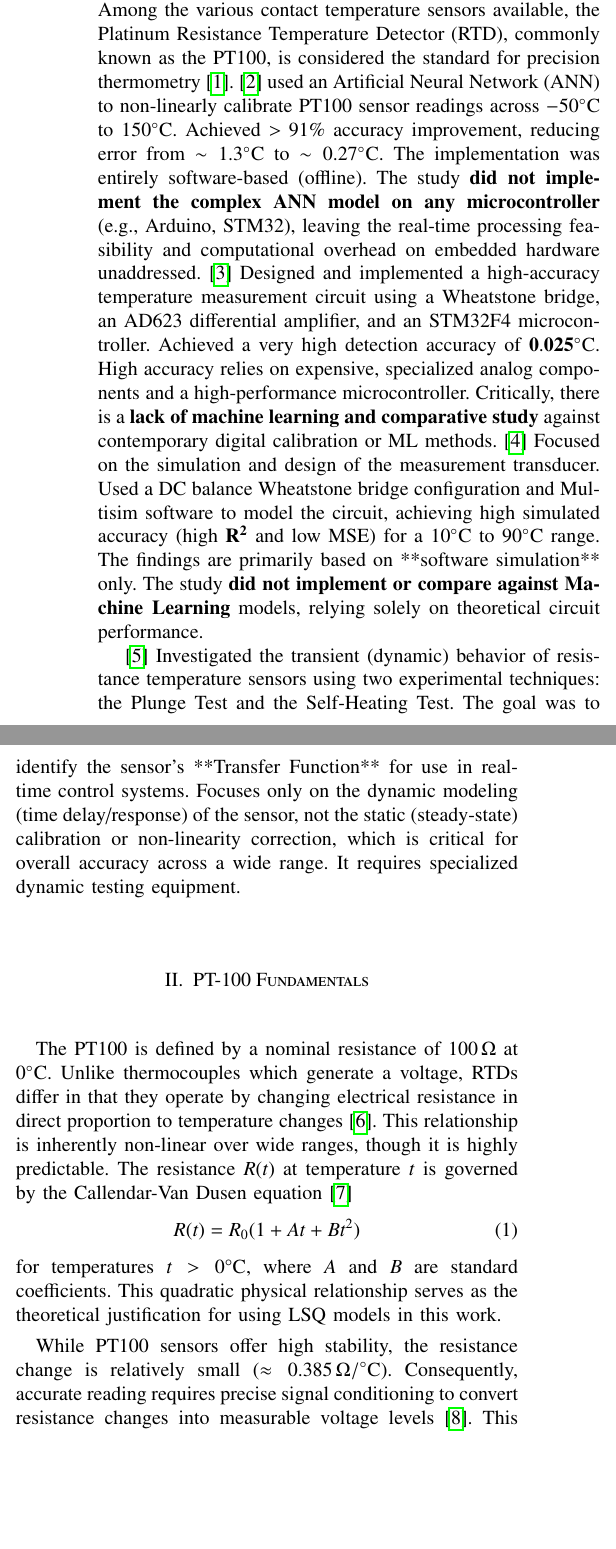
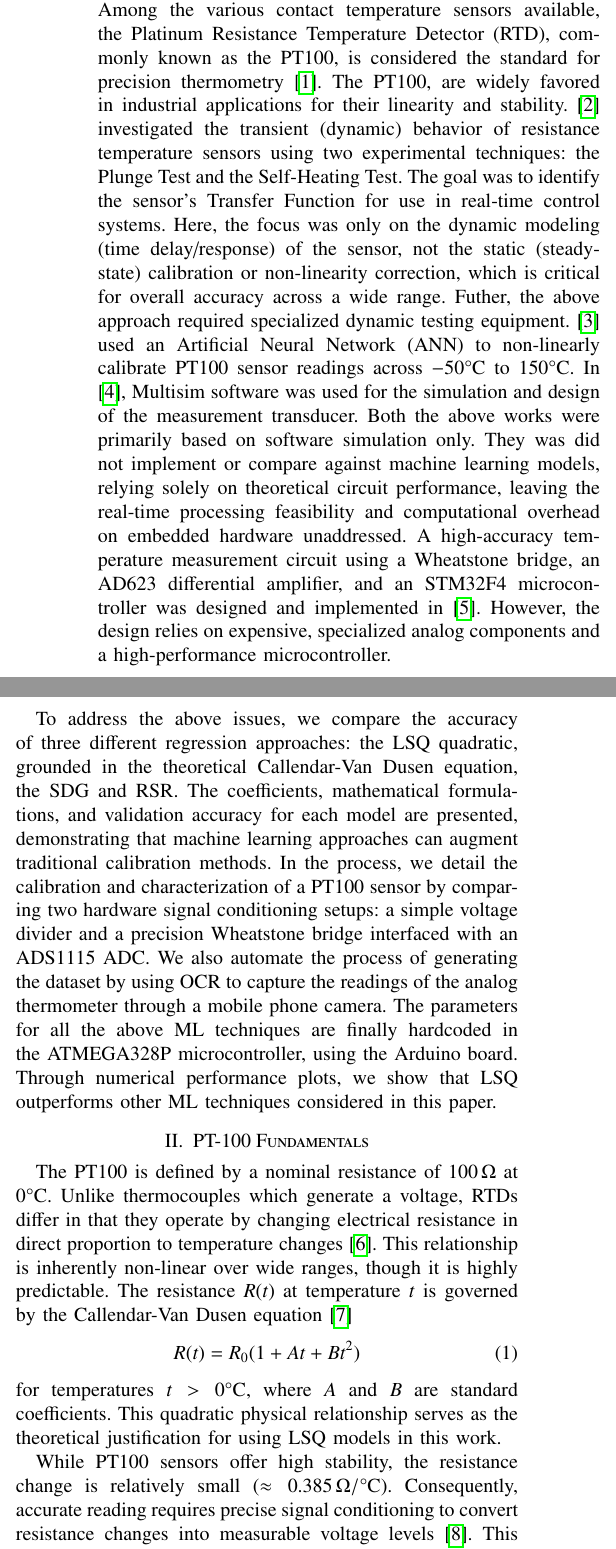
Before and after one commit to gadepall/pt100, a LaTeX paper (main.tex): two parts of the columns of page 1 of 6, joined at a grey line, cut so that both start at the same text, the shorter picture padded with empty space. Compiled offline with pdfLaTeX.

Commit message:
introduction done

```diff
--- a/main.tex
+++ b/main.tex
@@ -71,38 +71,49 @@ analyzing the suitability of five machine learning (ML) techniques: a quadratic/
 Through numerical results, we conclude that the LSQ model is superior to the other models and implement it using the Arduino framework on an Arduino UNO.
 
-%grounded in the theoretical Callendar-Van Dusen equation. We then compare the accuracy of three different regression approaches for the superior Wheatstone bridge data: the LSQ quadratic,  The coefficients, mathematical formulations, and validation accuracy for each model are presented, demonstrating that machine learning approaches can augment traditional calibration methods.
 
-%Resistance Temperature Detectors (RTDs), specifically the PT100, are widely favored in industrial applications for their linearity and stability. This report details the calibration and characterization of a PT100 sensor by comparing two hardware signal conditioning setups: a simple voltage divider and a precision Wheatstone bridge interfaced with an ADS1115 ADC. \end{abstract}
 \end{abstract}
 
 \section{Introduction}
 Temperature measurement is a fundamental requirement in process control, automotive systems, and instrumentation. Among the various contact temperature sensors available, the Platinum Resistance Temperature Detector (RTD), commonly known as the PT100, is considered the standard for precision thermometry \cite{rtd_theory}.
-\cite{paper1} used an Artificial Neural Network (ANN) to non-linearly calibrate PT100 sensor readings across $-50^\circ$C to $150^\circ$C. Achieved $>91\%$ accuracy improvement, reducing error from $\sim 1.3^\circ$C to $\sim 0.27^\circ$C.
-  The implementation was entirely software-based (offline). The study \textbf{did not implement the complex ANN model on any microcontroller} (e.g., Arduino, STM32), leaving the real-time processing feasibility and computational overhead on embedded hardware unaddressed.
+The PT100, are widely favored in industrial applications for their linearity and stability.
+\cite{paper4}
+ investigated the transient (dynamic) behavior of resistance temperature sensors using two experimental techniques: the Plunge Test and the Self-Heating Test. The goal was to identify the sensor's Transfer Function for use in real-time control systems.
+ Here, the focus  was only on the dynamic modeling (time delay/response) of the sensor, not the static (steady-state) calibration or non-linearity correction, which is critical for overall accuracy across a wide range. Futher, the above approach required specialized dynamic testing equipment.
+\cite{paper1} used an Artificial Neural Network (ANN) to non-linearly calibrate PT100 sensor readings across $-50\degree$C to $150\degree$C.
+%Achieved $>91\%$ accuracy improvement, reducing error from $\sim 1.3\degree$C to $\sim 0.27\degree$C.
+In \cite{paper3}, Multisim software was used
+%to model the circuit,
+% Focused on
+ for the simulation and design of the measurement transducer.
+ %Used a DC balance Wheatstone bridge configuration and  achieving high simulated accuracy (high $\mathbf{R^2}$ and low MSE) for a $10\degree$C to $90\degree$C range.
+Both  the above  works were primarily based on software simulation only. They was  did not implement or compare against machine learning models, relying solely on theoretical circuit performance,
+%However, this study was done completely on software,
+leaving the real-time processing feasibility and computational overhead on embedded hardware unaddressed.
     % --- Paper 2: New Circuit Design (376796536) ---
- \cite{paper2}
-  Designed and implemented a high-accuracy temperature measurement circuit using a Wheatstone bridge, an AD623 differential amplifier, and an STM32F4 microcontroller. Achieved a very high detection accuracy of $\mathbf{0.025^\circ}$C.
-  High accuracy relies on expensive, specialized analog components and a high-performance microcontroller. Critically, there is a \textbf{lack of machine learning and comparative study} against contemporary digital calibration or ML methods.
-\cite{paper3}
- Focused on the simulation and design of the measurement transducer. Used a DC balance Wheatstone bridge configuration and Multisim software to model the circuit, achieving high simulated accuracy (high $\mathbf{R^2}$ and low MSE) for a $10^\circ$C to $90^\circ$C range.
- The findings are primarily based on **software simulation** only. The study \textbf{did not implement or compare against Machine Learning} models, relying solely on theoretical circuit performance.
+A high-accuracy temperature measurement circuit using a Wheatstone bridge, an AD623 differential amplifier, and an STM32F4 microcontroller was designed and implemented  in \cite{paper2}.
+ However, the design relies on expensive, specialized analog components and a high-performance microcontroller.
+ %Critically, there is a \textbf{lack of machine learning and comparative study} against contemporary digital calibration or ML methods.
     %\url{https://www.researchgate.net/publication/386448957_Pt100_temperature_measurement_sensors_design_and_transducer_simulation}
 
     % --- Paper 4: Dynamic Properties Identification (237074979) ---
-\cite{paper4}
- Investigated the transient (dynamic) behavior of resistance temperature sensors using two experimental techniques: the Plunge Test and the Self-Heating Test. The goal was to identify the sensor's **Transfer Function** for use in real-time control systems.
- Focuses only on the dynamic modeling (time delay/response) of the sensor, not the static (steady-state) calibration or non-linearity correction, which is critical for overall accuracy across a wide range. It requires specialized dynamic testing equipment.
    % \url{https://www.researchgate.net/publication/237074979_Identification_and_prediction_of_the_dynamic_properties_of_resistance_temperature_sensors}
+
+To address the above issues,   we compare the accuracy of three different regression approaches:  the LSQ quadratic, grounded in the theoretical Callendar-Van Dusen equation, the SDG and RSR.  The coefficients, mathematical formulations, and validation accuracy for each model are presented, demonstrating that machine learning approaches can augment traditional calibration methods.
+In the process, we  detail the calibration and characterization of a PT100 sensor by comparing two hardware signal conditioning setups: a simple voltage divider and a precision Wheatstone bridge interfaced with an ADS1115 ADC.
+We also automate the process of generating the dataset by using OCR to capture the readings of the analog thermometer through a mobile phone camera.
+The parameters for all the above ML techniques are finally hardcoded in the ATMEGA328P microcontroller, using the Arduino board.  Through numerical performance plots, we show that LSQ outperforms other ML techniques considered in this paper.
+%for the superior Wheatstone bridge data:
+
 \section{PT-100 Fundamentals}
 %\subsection{Fundamental Principles}
-The PT100 is defined by a nominal resistance of $100\,\Omega$ at $0^\circ$C. Unlike thermocouples which generate a voltage, RTDs differ in that they operate by changing electrical resistance in direct proportion to temperature changes \cite{sensor_physics}. This relationship is inherently non-linear over wide ranges, though it is highly predictable. The resistance $R(t)$ at temperature $t$ is governed by the Callendar-Van Dusen equation \cite{callendar_vd}
+The PT100 is defined by a nominal resistance of $100\,\Omega$ at $0\degree$C. Unlike thermocouples which generate a voltage, RTDs differ in that they operate by changing electrical resistance in direct proportion to temperature changes \cite{sensor_physics}. This relationship is inherently non-linear over wide ranges, though it is highly predictable. The resistance $R(t)$ at temperature $t$ is governed by the Callendar-Van Dusen equation \cite{callendar_vd}
 \begin{equation}
     R(t) = R_0 (1 + A t + B t^2)
 \end{equation}
 for temperatures $t > 0\degree$C, where $A$ and $B$ are standard coefficients. This quadratic physical relationship serves as the theoretical justification for using LSQ models in this work.
 
 %\subsection{Measurement Challenges}
-While PT100 sensors offer high stability, the resistance change is relatively small ($\approx 0.385\,\Omega/^\circ$C). Consequently, accurate reading requires precise signal conditioning to convert resistance changes into measurable voltage levels \cite{wheatstone_ref}. This paper aims to optimize this conversion by analyzing different hardware front-ends and software regression models \cite{lsq_method} to find an optimal solution for high-precision, low-cost temperature sensing.
+While PT100 sensors offer high stability, the resistance change is relatively small ($\approx 0.385\,\Omega/\degree$C). Consequently, accurate reading requires precise signal conditioning to convert resistance changes into measurable voltage levels \cite{wheatstone_ref}. This paper aims to optimize this conversion by analyzing different hardware front-ends and software regression models \cite{lsq_method} to find an optimal solution for high-precision, low-cost temperature sensing.
 
 \section{Hardware Setup}
 Two main analog front-ends were tested to evaluate the trade-off between circuit complexity and measurement accuracy.
```
Also changed, not shown: main.bbl, main.pdf, main.tex (4 more changed lines), 6 other files.
